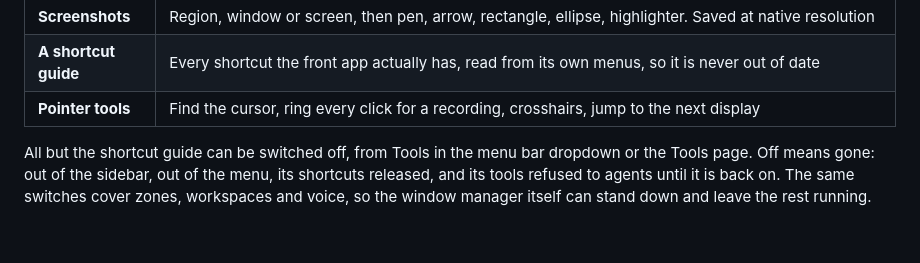
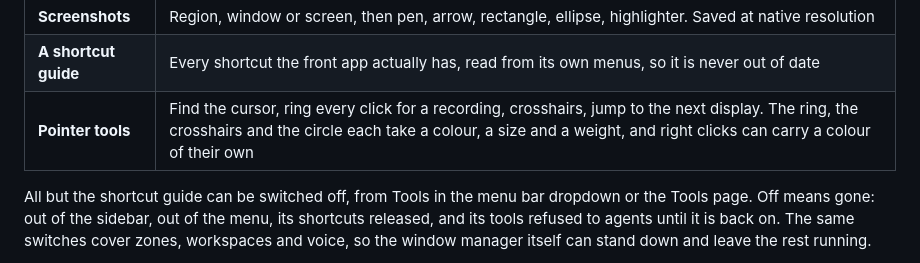
Before and after one commit to ostapondo/Plonk, a Markdown page: README.md, the part around the change. GitHub-like rendering; folded sections open; blank space fills up the shorter version.

Commit message:
docs: what the pointer tools can be set to
Co-Authored-By: Claude Opus 5 (1M context) <noreply@anthropic.com>

```diff
--- a/README.md
+++ b/README.md
@@ -208,7 +208,7 @@ agent can call.
 | **Pulse** | Real power assertions, not a jiggler, and one switch further: also hold your chat status at available, which is the one thing here that fakes input, because Slack and Teams read the idle clock and an assertion never touches it. Sessions start by hand, on a schedule, while an app is open or while charging, and end by themselves: after N minutes, at a wall-clock time, or when a process exits. A lid-closed hold keeps the Mac running with the lid shut, and hands sleep back when you switch it off |
 | **Screenshots** | Region, window or screen, then pen, arrow, rectangle, ellipse, highlighter. Saved at native resolution |
 | **A shortcut guide** | Every shortcut the front app actually has, read from its own menus, so it is never out of date |
-| **Pointer tools** | Find the cursor, ring every click for a recording, crosshairs, jump to the next display |
+| **Pointer tools** | Find the cursor, ring every click for a recording, crosshairs, jump to the next display. The ring, the crosshairs and the circle each take a colour, a size and a weight, and right clicks can carry a colour of their own |
 
 All but the shortcut guide can be switched off, from Tools in the menu bar
 dropdown or the Tools page. Off means gone: out of the sidebar, out of the
```
Also changed, not shown: CHANGELOG.md (+9 -0 lines), docs/features.md (+1 -1 lines).
